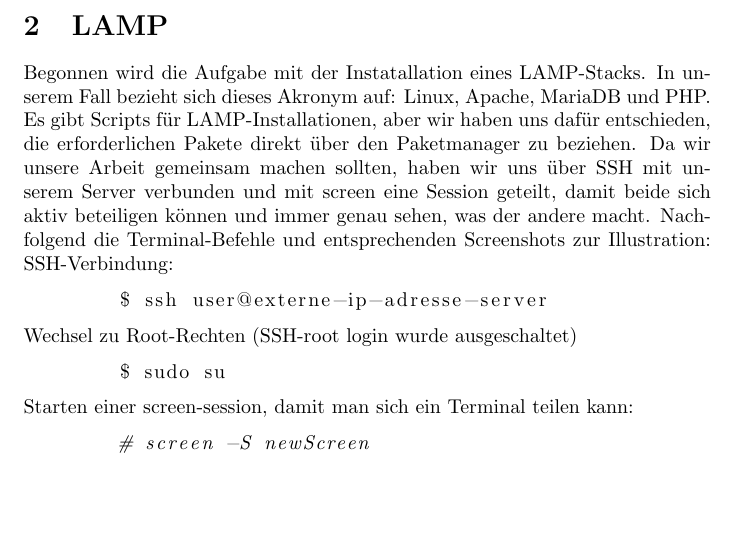
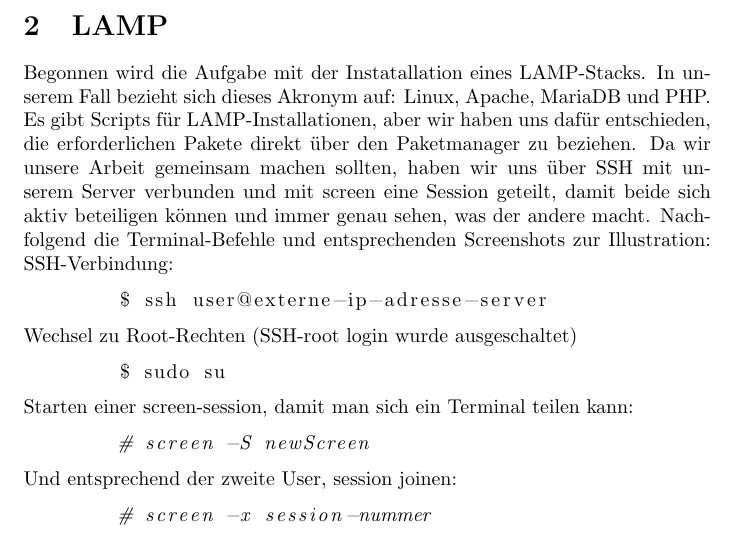
Before and after one commit to learningventure/Arbeitsauftrag2-Gruppenarbeit, a LaTeX document (doc/Felix.Bello-Gilles.Brunner_IKS_INF_BE1-AA2.tex): part of page 1 of 13, cut so that both start at the same text, the shorter picture padded with empty space. Compiled offline with pdfLaTeX.

```diff
--- a/doc/Felix.Bello-Gilles.Brunner_IKS_INF_BE1-AA2.tex
+++ b/doc/Felix.Bello-Gilles.Brunner_IKS_INF_BE1-AA2.tex
@@ -24,6 +24,10 @@
 	Starten einer screen-session, damit man sich ein Terminal teilen kann:
 	\begin{lstlisting}[language=bash]
 	# screen -S newScreen
+	\end{lstlisting}
+	Und entsprechend der zweite User, session joinen:
+	\begin{lstlisting}[language=bash]
+	# screen -x session-nummer
 	\end{lstlisting}
 	Installation der für ein LAMP-Stack erforderlichen Pakete:
 	\begin{lstlisting}[language=bash]
```
Also changed, not shown: doc/Felix.Bello-Gilles.Brunner_IKS_INF_BE1-AA2.tex (1 more changed lines).
